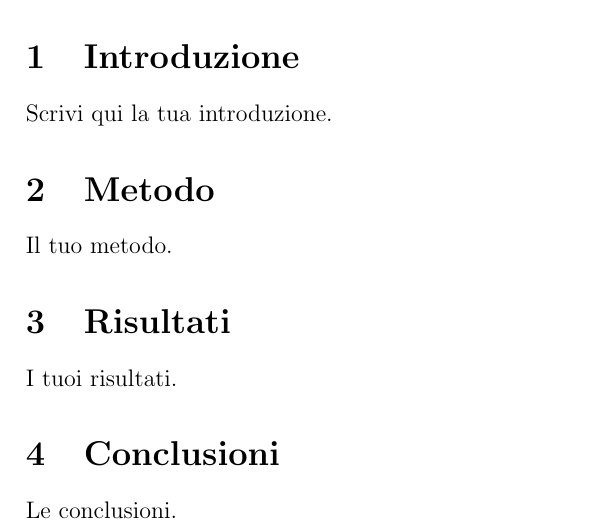
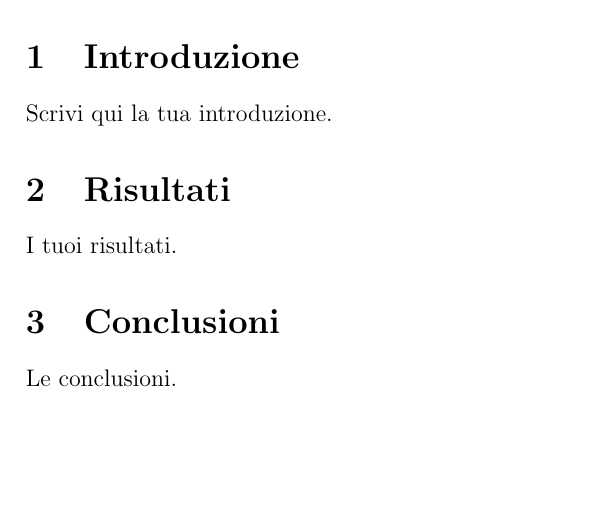
Before and after one commit to rnovara1/LaTeX-projects, a LaTeX paper (paper.tex): part of the page, cut so that both start at the same text, the shorter picture padded with empty space. Compiled offline with pdfLaTeX.

Commit message:
Version 2

```diff
--- a/paper.tex
+++ b/paper.tex
@@ -20,9 +20,6 @@ Questo è l'abstract del paper.
 \section{Introduzione}
 Scrivi qui la tua introduzione.
 
-\section{Metodo}
-Il tuo metodo.
-
 \section{Risultati}
 I tuoi risultati.
 
```
Also changed, not shown: paper.pdf, 4 other files.
